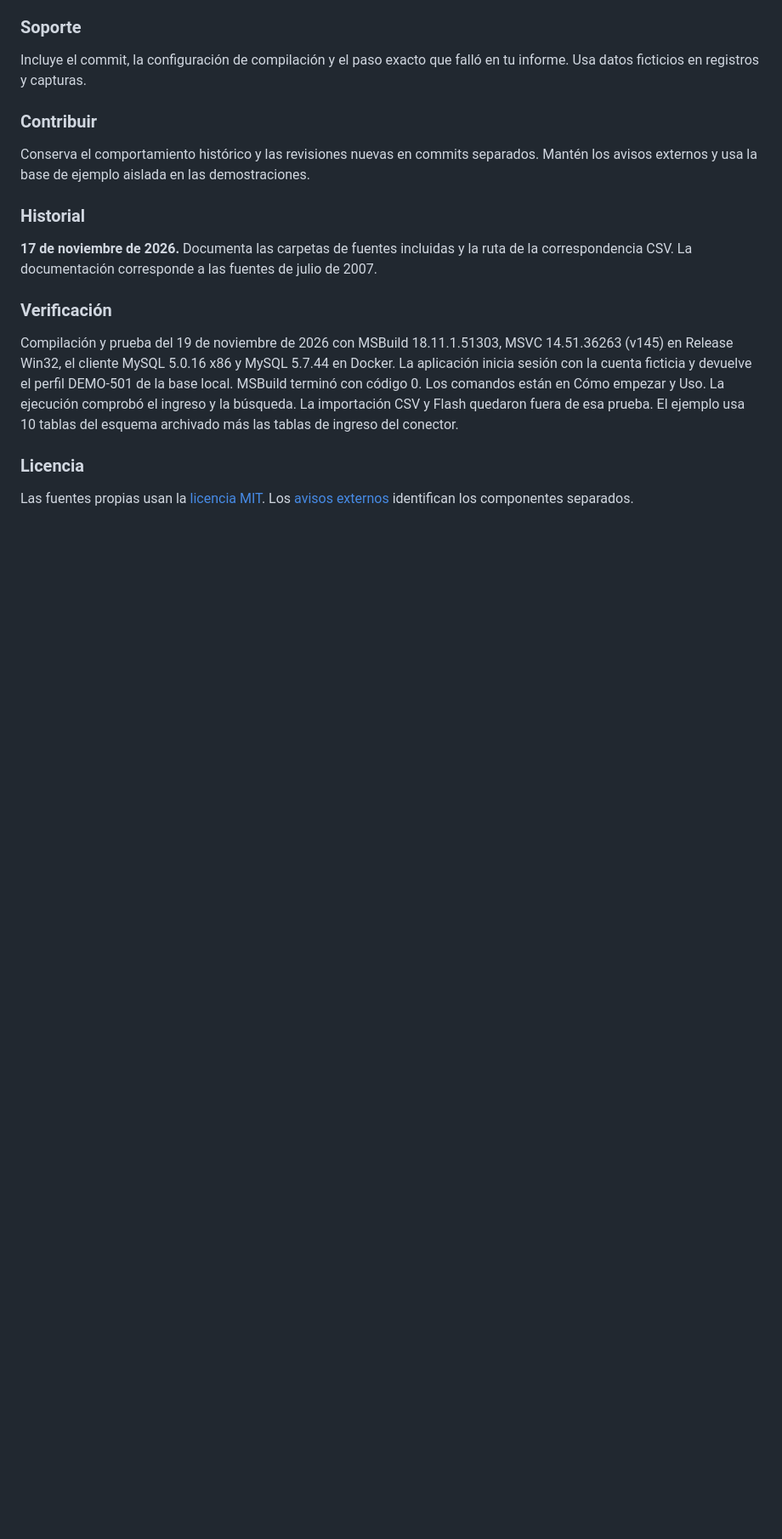
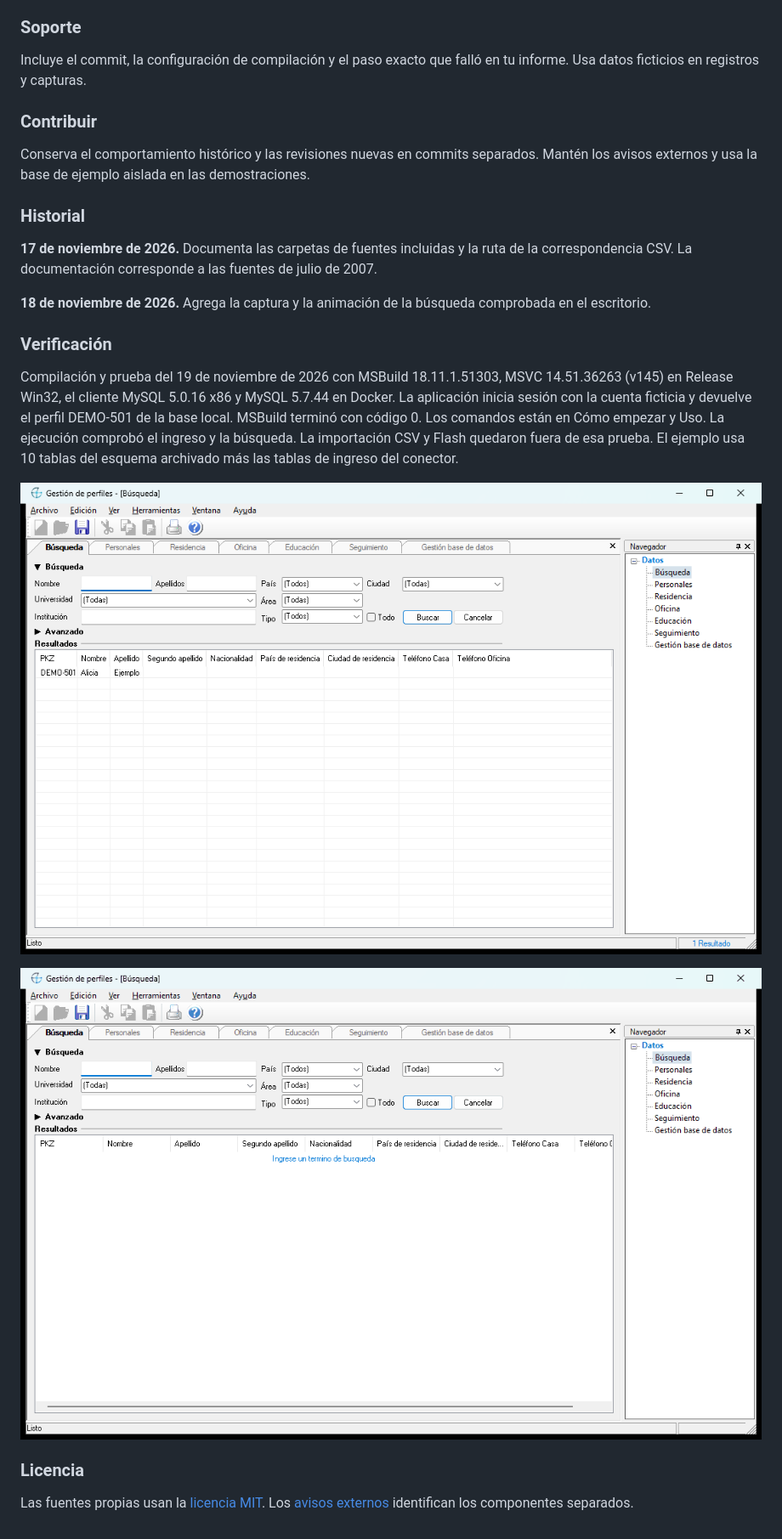
Before and after one commit to plaspy-dev/gestion-de-perfiles, a Markdown page: README.md, the part around one of its changes. Shown at 85% size. Drawn GitHub-style; pictures changed too: docs/media/busqueda.gif (added), docs/media/busqueda.png (added); blank space fills up the shorter version.

```diff
--- a/README.md
+++ b/README.md
@@ -159,10 +167,16 @@ Conserva el comportamiento histórico y las revisiones nuevas en commits separad
 
 **17 de noviembre de 2026.** Documenta las carpetas de fuentes incluidas y la ruta de la correspondencia CSV. La documentación corresponde a las fuentes de julio de 2007.
 
+**18 de noviembre de 2026.** Agrega la captura y la animación de la búsqueda comprobada en el escritorio.
+
 ### Verificación
 
 Compilación y prueba del 19 de noviembre de 2026 con MSBuild 18.11.1.51303, MSVC 14.51.36263 (v145) en Release Win32, el cliente MySQL 5.0.16 x86 y MySQL 5.7.44 en Docker. La aplicación inicia sesión con la cuenta ficticia y devuelve el perfil DEMO-501 de la base local. MSBuild terminó con código 0. Los comandos están en Cómo empezar y Uso. La ejecución comprobó el ingreso y la búsqueda. La importación CSV y Flash quedaron fuera de esa prueba. El ejemplo usa 10 tablas del esquema archivado más las tablas de ingreso del conector.
 
+![Resultados de búsqueda con el perfil ficticio Alicia Ejemplo, DEMO-501](docs/media/busqueda.png)
+
+![Formulario de búsqueda seguido de la tabla con el resultado ficticio](docs/media/busqueda.gif)
+
 ### Licencia
 
 Las fuentes propias usan la [licencia MIT](LICENSE). Los [avisos externos](THIRD-PARTY-NOTICES.md) identifican los componentes separados.
```
Also changed, not shown: other parts of README.md (+8 -0 lines).
